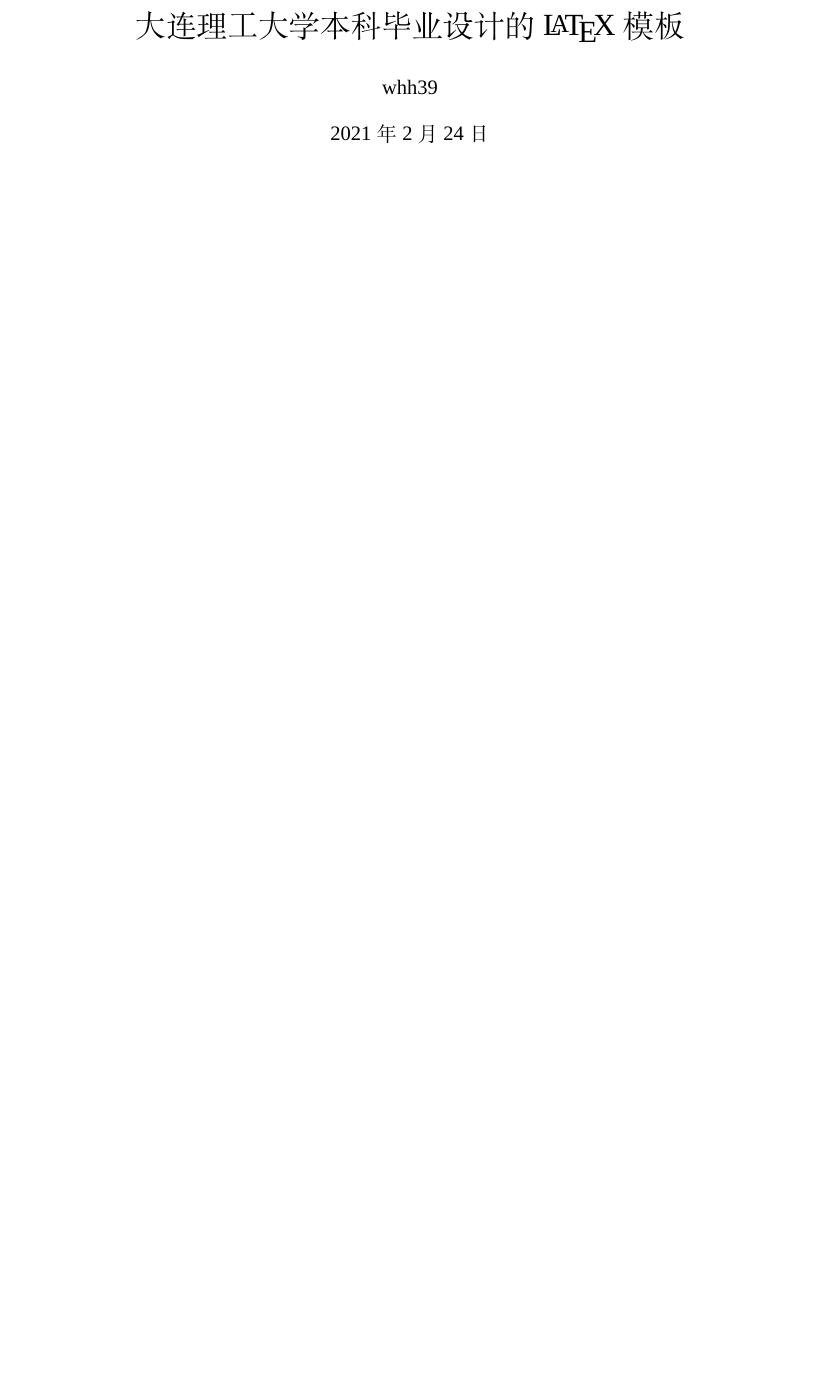
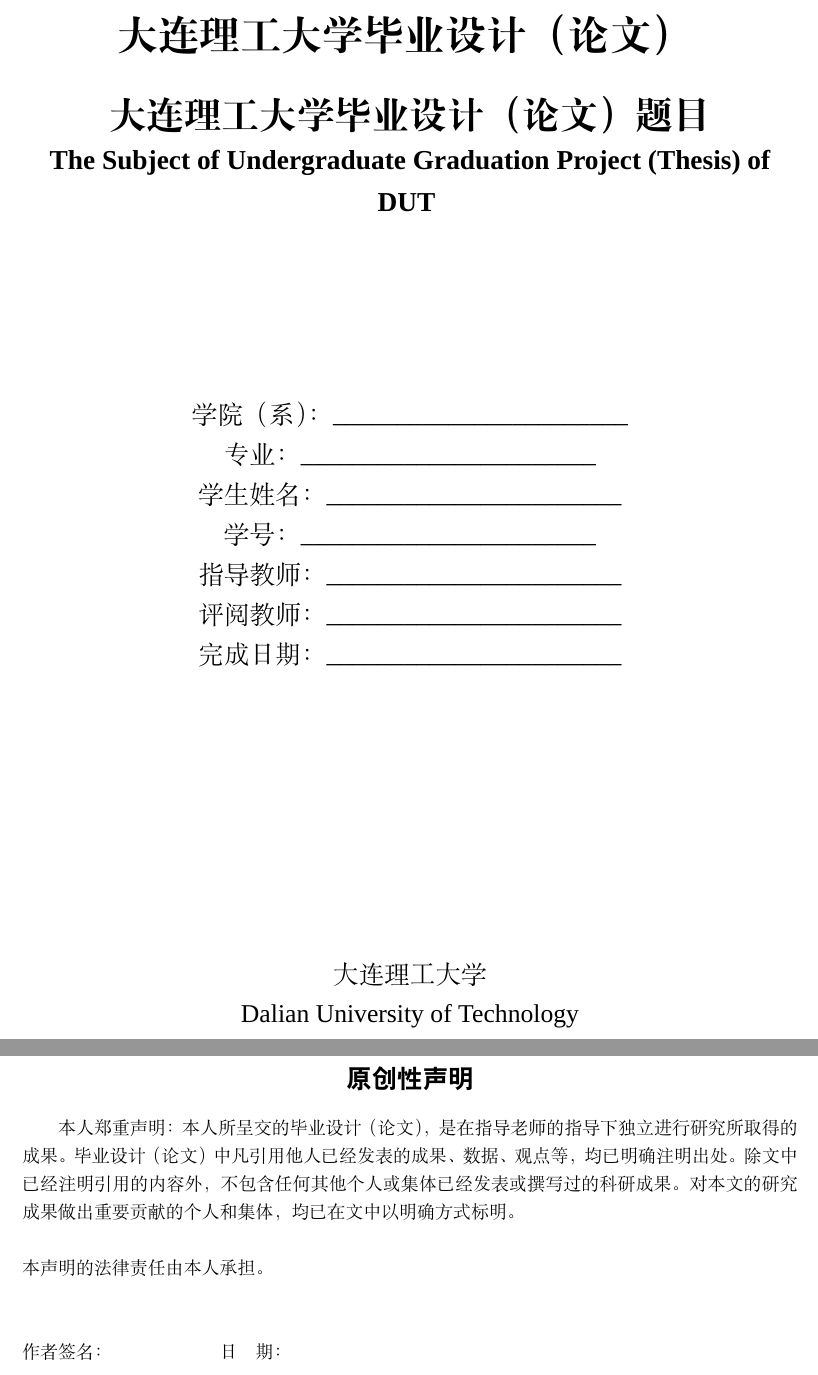
Before and after one commit to JillWang666/DLUT_paper_template_with_Latex, a LaTeX document (document.tex): part of page 1 of 11 before the commit and two parts of pages 1 and 2 of 13 after it, the two joined at a grey line, cut at the place of the change, the shorter picture padded with empty space. Compiled offline with XeLaTeX; a missing font is replaced by an installed copy or a similar font.

Commit message:
Update document.tex

```diff
--- a/document.tex
+++ b/document.tex
@@ -65,6 +65,3 @@
 \titlecontents{subsubsection}[3em]{\zihao{-4}}{\thecontentslabel ~~}{}{\hspace{.5em}\titlerule*{.}\contentspage}
 %---------主代码------------
 \begin{document}
-	\title{大连理工大学本科毕业设计的\LaTeX 模板}
-	\author{whh39}
-	\maketitle
@@ -70,0 +71,39 @@
+			\zihao{-1} {\bf{大连理工大学毕业设计（论文）}}
+			~\\[12pt]
+			\zihao{2} {\bf{大连理工大学毕业设计（论文）题目}}\\
+			\zihao{3} {\bf{The Subject of Undergraduate Graduation Project (Thesis) of DUT}}
+			~\\
+			~\\
+			~\\
+			~\\
+			~\\
+			\zihao{-3} {学院（系）：\_\_\_\_\_\_\_\_\_\_\_\_\_\_\_\_\_\_\_\_\_\_\_}\\
+			\zihao{-3} {专业：\_\_\_\_\_\_\_\_\_\_\_\_\_\_\_\_\_\_\_\_\_\_\_}\\
+			\zihao{-3} {学生姓名：\_\_\_\_\_\_\_\_\_\_\_\_\_\_\_\_\_\_\_\_\_\_\_}\\
+			\zihao{-3} {学号：\_\_\_\_\_\_\_\_\_\_\_\_\_\_\_\_\_\_\_\_\_\_\_}\\
+			\zihao{-3} {指导教师：\_\_\_\_\_\_\_\_\_\_\_\_\_\_\_\_\_\_\_\_\_\_\_}\\
+			\zihao{-3} {评阅教师：\_\_\_\_\_\_\_\_\_\_\_\_\_\_\_\_\_\_\_\_\_\_\_}\\
+			\zihao{-3} {完成日期：\_\_\_\_\_\_\_\_\_\_\_\_\_\_\_\_\_\_\_\_\_\_\_}\\
+			~\\
+			~\\
+			~\\
+			~\\
+			~\\
+			~\\
+			~\\
+			大连理工大学\\
+			Dalian University of Technology
+		\end{center}
+	\newpage
+	\end{titlepage}
+
+	\newpage
+
+	\section*{\fontsize{15}{22.5} {\heiti 原创性声明}}
+	本人郑重声明：本人所呈交的毕业设计（论文），是在指导老师的指导下独立进行研究所取得的成果。毕业设计（论文）中凡引用他人已经发表的成果、数据、观点等，均已明确注明出处。除文中已经注明引用的内容外，不包含任何其他个人或集体已经发表或撰写过的科研成果。对本文的研究成果做出重要贡献的个人和集体，均已在文中以明确方式标明。\\
+	~\\
+	本声明的法律责任由本人承担。\\
+	~\\
+	~\\
+	作者签名： \quad \quad \quad \quad \quad \quad 日\quad 期：
+	\newpage
```
Also changed, not shown: document.tex (9 more changed lines).
